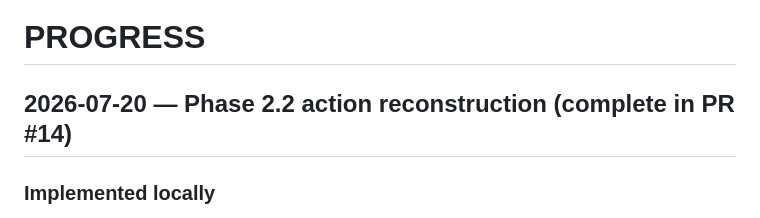
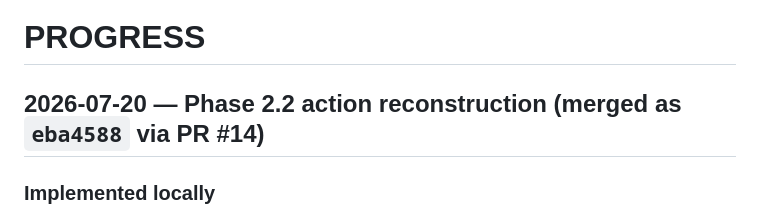
Before and after one commit to infenglov-hue/USInv, a Markdown page: docs/PROGRESS.md, the part around the change. GitHub-like rendering.

Commit message:
record Phase 2.2 merge

```diff
--- a/docs/PROGRESS.md
+++ b/docs/PROGRESS.md
@@ -1,6 +1,6 @@
 # PROGRESS
 
-## 2026-07-20 — Phase 2.2 action reconstruction (complete in PR #14)
+## 2026-07-20 — Phase 2.2 action reconstruction (merged as `eba4588` via PR #14)
 
 ### Implemented locally
 
```
